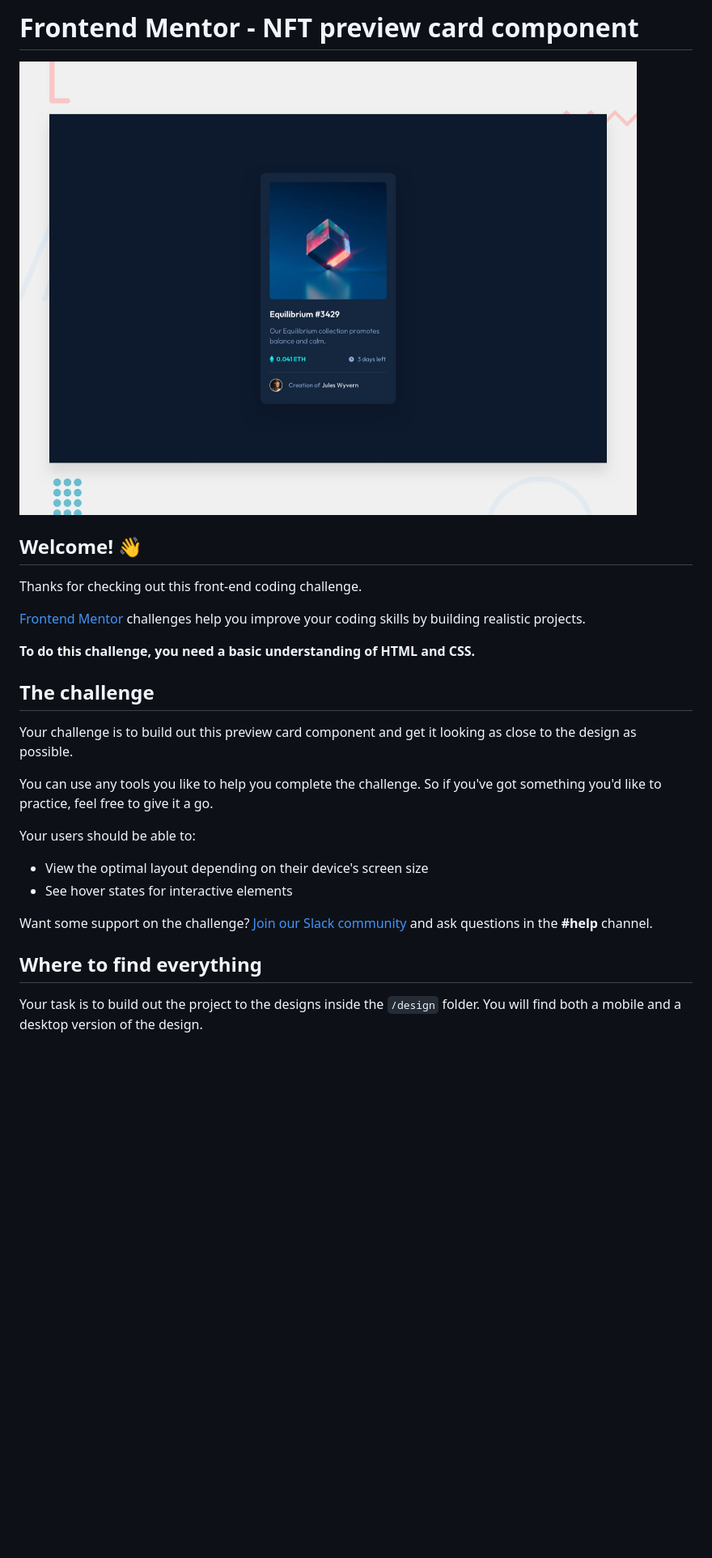
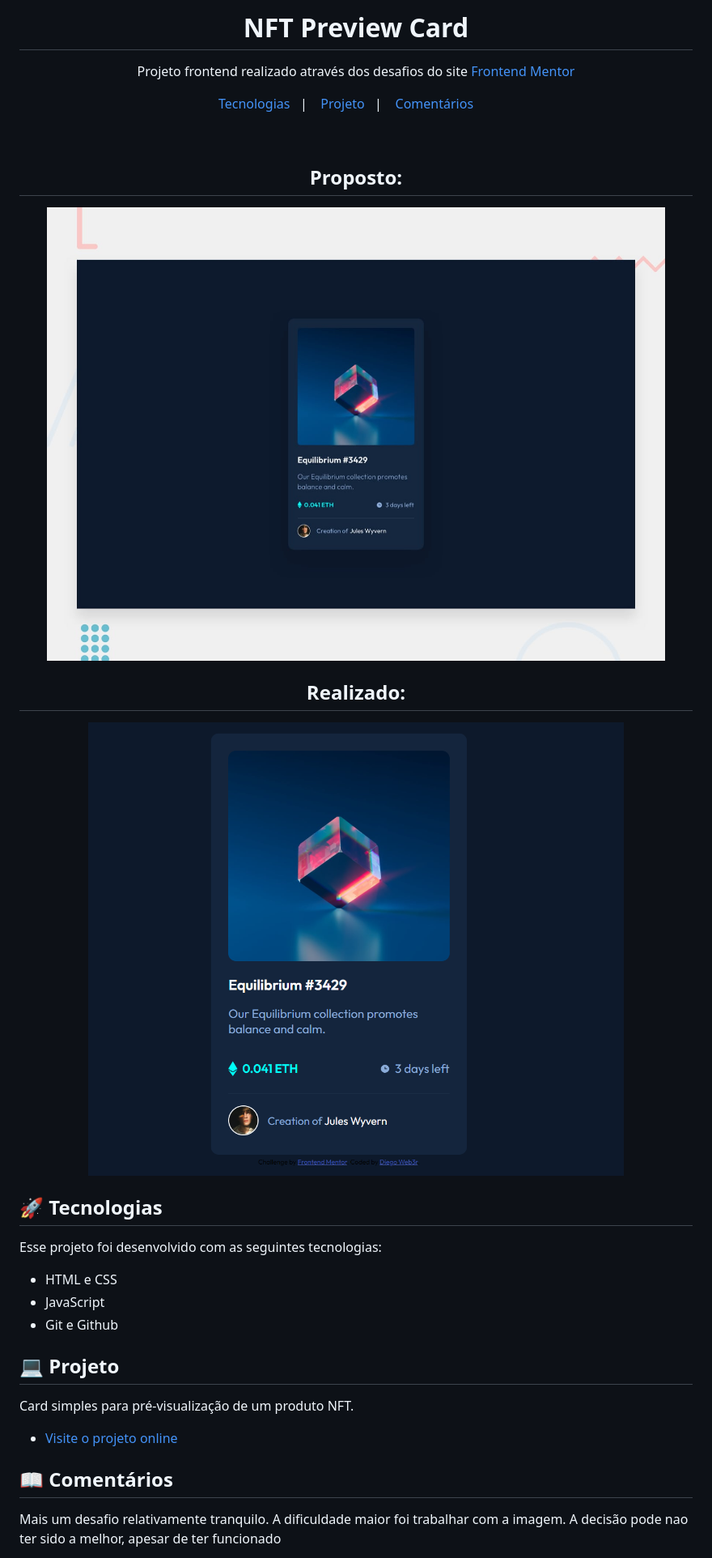
Before and after one commit to diegoweb3r/Frontend-Mentor-NFT-preview-card-component, a Markdown page: README.md, the part around the change printed below. Shown: that part at 81% size. Rendered like a GitHub page; pictures changed too: .github/desktop-preview.jpg (added), .github/project-done.png (added); blank space fills up the shorter version.

Commit message:
removing unused files, add readme updates

```diff
--- a/README.md
+++ b/README.md
@@ -1,29 +1,42 @@
-# Frontend Mentor - NFT preview card component
+<h1 align="center"> NFT Preview Card</h1>
 
-![Design preview for the NFT preview card component coding challenge](./design/desktop-preview.jpg)
+<p align="center">
+Projeto frontend realizado através dos desafios do site <a href="https://www.frontendmentor.io/challenges/nft-preview-card-component-SbdUL_w0U">Frontend Mentor <br/>
+</p>
 
-## Welcome! 👋
+<p align="center">
+  <a href="#-tecnologias">Tecnologias</a>&nbsp;&nbsp;&nbsp;|&nbsp;&nbsp;&nbsp;
+  <a href="#-projeto">Projeto</a>&nbsp;&nbsp;&nbsp;|&nbsp;&nbsp;&nbsp;
+  <a href="#-layout">Comentários</a>&nbsp;&nbsp;&nbsp;&nbsp;&nbsp;&nbsp;
+</p>
 
-Thanks for checking out this front-end coding challenge.
+<br>
+<h2 align="center">Proposto:</h2>
+<p align="center">
+  <img alt="projeto preview product" src=".github/desktop-preview.jpg" width="100%">
+</p>
+<h2 align="center">Realizado:</h2>
+<p align="center">
+  <img alt="projeto preview product" src=".github/project-done.png" width="100%">
+</p>
 
-[Frontend Mentor](https://www.frontendmentor.io) challenges help you improve your coding skills by building realistic projects.
 
-**To do this challenge, you need a basic understanding of HTML and CSS.**
+## 🚀 Tecnologias
 
-## The challenge
+Esse projeto foi desenvolvido com as seguintes tecnologias:
 
-Your challenge is to build out this preview card component and get it looking as close to the design as possible.
+- HTML e CSS
+- JavaScript
+- Git e Github
 
-You can use any tools you like to help you complete the challenge. So if you've got something you'd like to practice, feel free to give it a go.
 
-Your users should be able to:
+## 💻 Projeto
 
-- View the optimal layout depending on their device's screen size
-- See hover states for interactive elements
+Card simples para pré-visualização de um produto NFT.
 
-Want some support on the challenge? [Join our Slack community](https://www.frontendmentor.io/slack) and ask questions in the **#help** channel.
+- [Visite o projeto online](https://diegoweb3r.github.io/Frontend-Mentor-NFT-preview-card-component/)
 
-## Where to find everything
+## :book: Comentários
+Mais um desafio relativamente tranquilo. A dificuldade maior foi trabalhar com a imagem. A decisão pode nao ter sido a melhor, apesar de ter funcionado
 
-Your task is to build out the project to the designs inside the `/design` folder. You will find both a mobile and a desktop version of the design.
 
```
Also changed, not shown: other parts of README.md (+2 -63 lines), README-template.md (deleted, +0 -111 lines), style-guide.md (deleted, +0 -33 lines), 1 other file.
